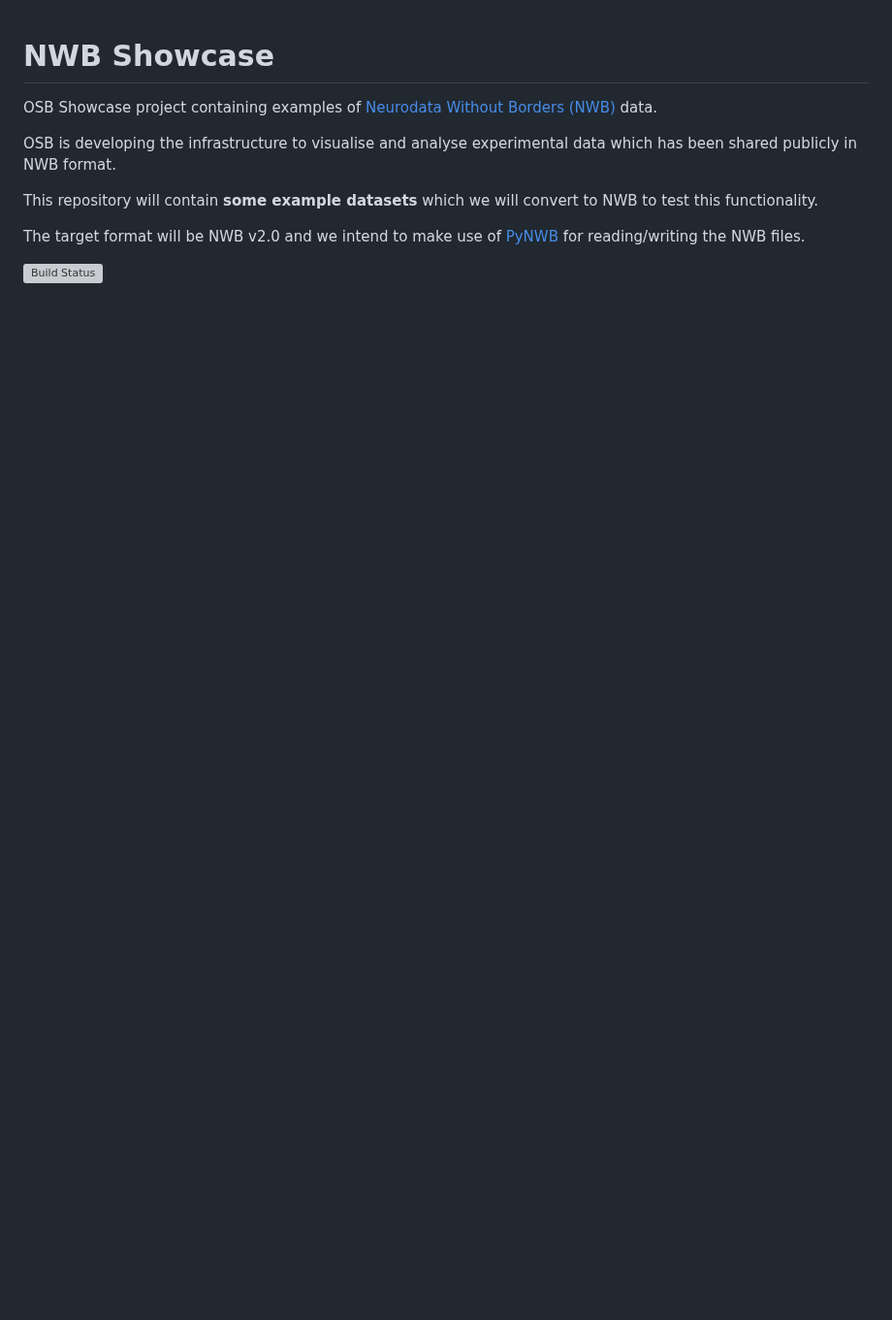
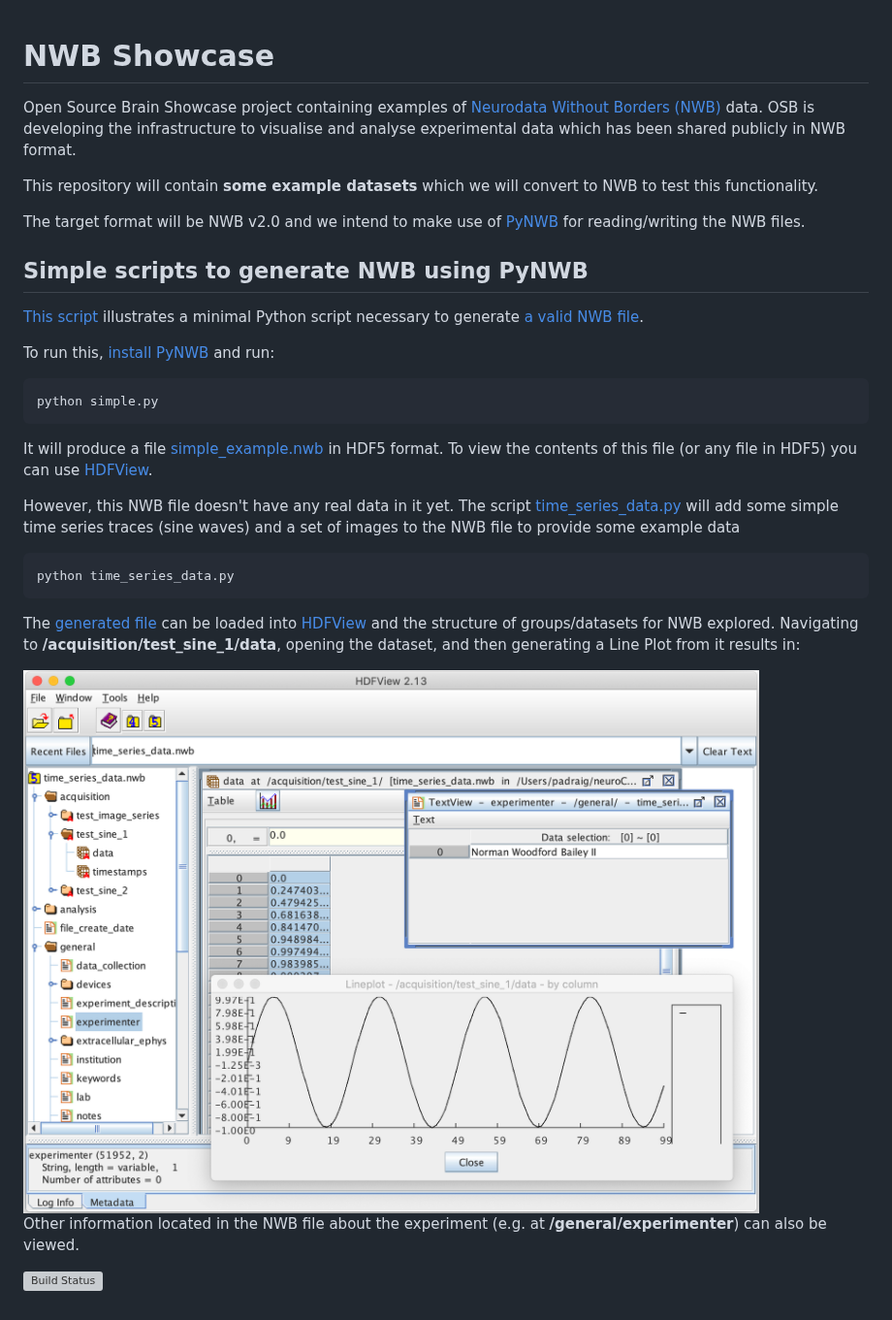
Before and after one commit to OpenSourceBrain/NWBShowcase, a Markdown page: README.md, the part around the change. Shown at 97% size. Drawn GitHub-style; pictures changed too: images/time_series_hdfview.png (added); blank space fills up the shorter version; grey boxes are pictures that could not be loaded.

Commit message:
Readme updates & more info

```diff
--- a/README.md
+++ b/README.md
@@ -1,11 +1,31 @@
 # NWB Showcase
 
-OSB Showcase project containing examples of [Neurodata Without Borders (NWB)](https://www.nwb.org/) data.
-
-OSB is developing the infrastructure to visualise and analyse experimental data which has been shared publicly in NWB format.
+Open Source Brain Showcase project containing examples of [Neurodata Without Borders (NWB)](https://www.nwb.org/) data. OSB is developing the infrastructure to visualise and analyse experimental data which has been shared publicly in NWB format.
 
 This repository will contain **some example datasets** which we will convert to NWB to test this functionality.
 
 The target format will be NWB v2.0 and we intend to make use of [PyNWB](https://github.com/NeurodataWithoutBorders/pynwb) for reading/writing the NWB files.
 
+## Simple scripts to generate NWB using PyNWB
+
+[This script](https://github.com/OpenSourceBrain/NWBShowcase/blob/master/NWB/simple.py) illustrates a minimal Python script necessary to generate [a valid NWB file](https://github.com/OpenSourceBrain/NWBShowcase/blob/master/NWB/simple_example.nwb).
+
+To run this, [install PyNWB](https://pynwb.readthedocs.io/en/stable/getting_started.html#installation) and run:
+
+    python simple.py
+
+It will produce a file [simple_example.nwb](https://github.com/OpenSourceBrain/NWBShowcase/blob/master/NWB/simple_example.nwb) in HDF5 format. To view the contents of this file (or any file in HDF5) you can use [HDFView](https://portal.hdfgroup.org/display/HDFVIEW/HDFView).
+
+However, this NWB file doesn't have any real data in it yet. The script [time_series_data.py](https://github.com/OpenSourceBrain/NWBShowcase/blob/master/NWB/time_series_data.py) will add some simple time series traces (sine waves) and a set of images to the NWB file to provide some example data
+
+    python time_series_data.py
+
+The [generated file](https://github.com/OpenSourceBrain/NWBShowcase/blob/master/NWB/time_series_data.nwb) can be loaded into [HDFView](https://portal.hdfgroup.org/display/HDFVIEW/HDFView) and the structure of groups/datasets for NWB explored. Navigating to **/acquisition/test_sine_1/data**, opening the dataset, and then generating a Line Plot from it results in:
+
+<img src="images/time_series_hdfview.png" width=300/>
+
+Other information located in the NWB file about the experiment (e.g. at **/general/experimenter**) can also be viewed.
+
+
+
 [![Build Status](https://travis-ci.org/OpenSourceBrain/NWBShowcase.svg?branch=master)](https://travis-ci.org/OpenSourceBrain/NWBShowcase)
```
